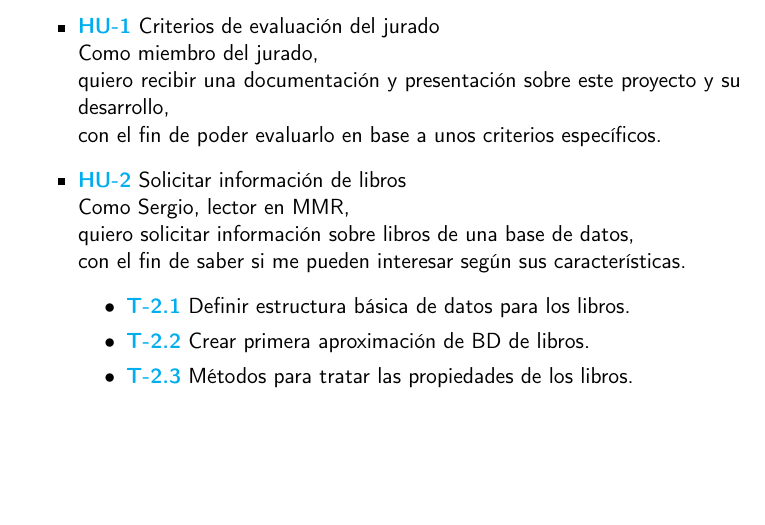
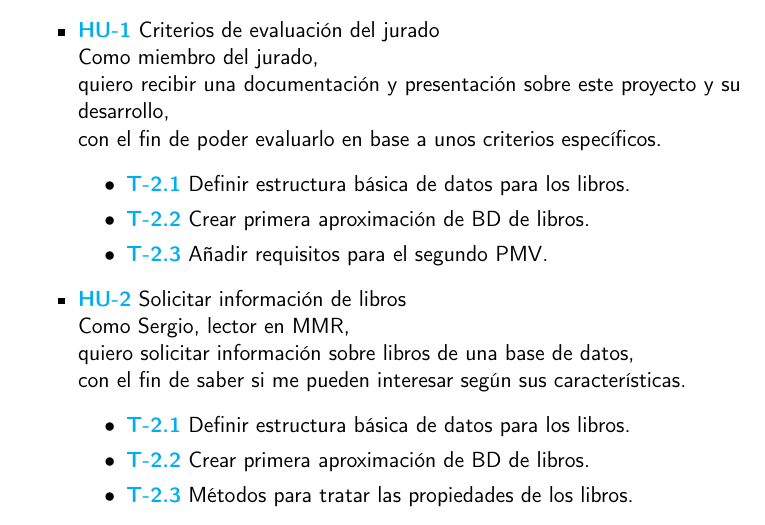
Before and after one commit to Anglepi/My-Many-Reads, a LaTeX book (docs/tex/proyecto.tex, which reads docs/tex/secciones/05_implementacion.tex): part of page 44 of 47, cut so that both start at the same text, the shorter picture padded with empty space. Compiled offline with pdfLaTeX.

Commit message:
#36 ADD tasks related to jury US

```diff
--- a/docs/tex/secciones/05_implementacion.tex
+++ b/docs/tex/secciones/05_implementacion.tex
@@ -19,7 +19,11 @@ Así mismo cabe mencionar que el primer \textit{milestone} del proyecto se exclu
     Como miembro del jurado, \\
     quiero recibir una documentación y presentación sobre este proyecto y su desarrollo, \\
     con el fin de poder evaluarlo en base a unos criterios específicos.
-
+    \begin{itemize}
+        \item \href{https://github.com/Anglepi/My-Many-Reads/issues/15}{\textbf{T-2.1}} Definir estructura básica de datos para los libros.
+        \item \href{https://github.com/Anglepi/My-Many-Reads/issues/36}{\textbf{T-2.2}} Crear primera aproximación de BD de libros.
+        \item \href{https://github.com/Anglepi/My-Many-Reads/issues/37}{\textbf{T-2.3}} Añadir requisitos para el segundo PMV.
+    \end{itemize}
     \item \href{https://github.com/Anglepi/My-Many-Reads/issues/29}{\textbf{HU-2}} Solicitar información de libros \\
     Como Sergio, lector en MMR, \\
     quiero solicitar información sobre libros de una base de datos, \\
```
Also changed, not shown: docs/tex/secciones/05_implementacion.tex (1 more changed lines).
